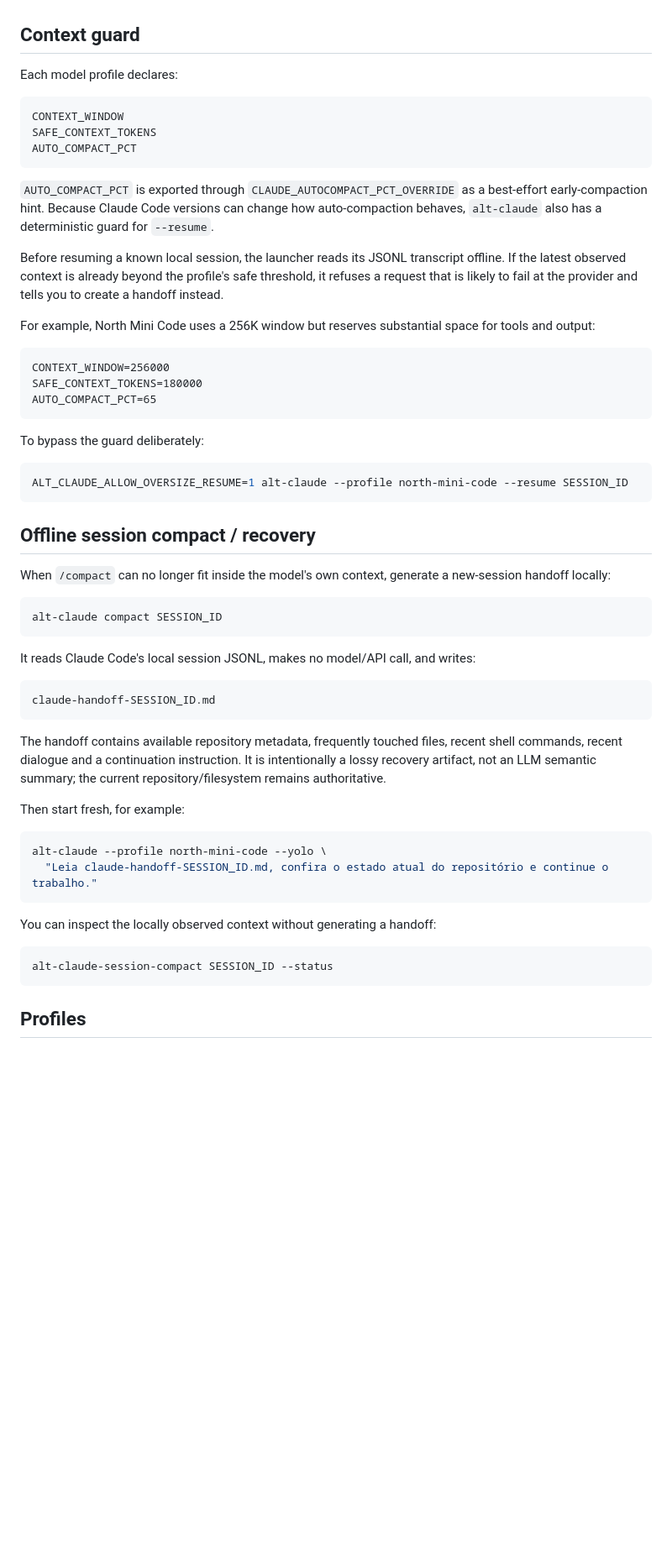
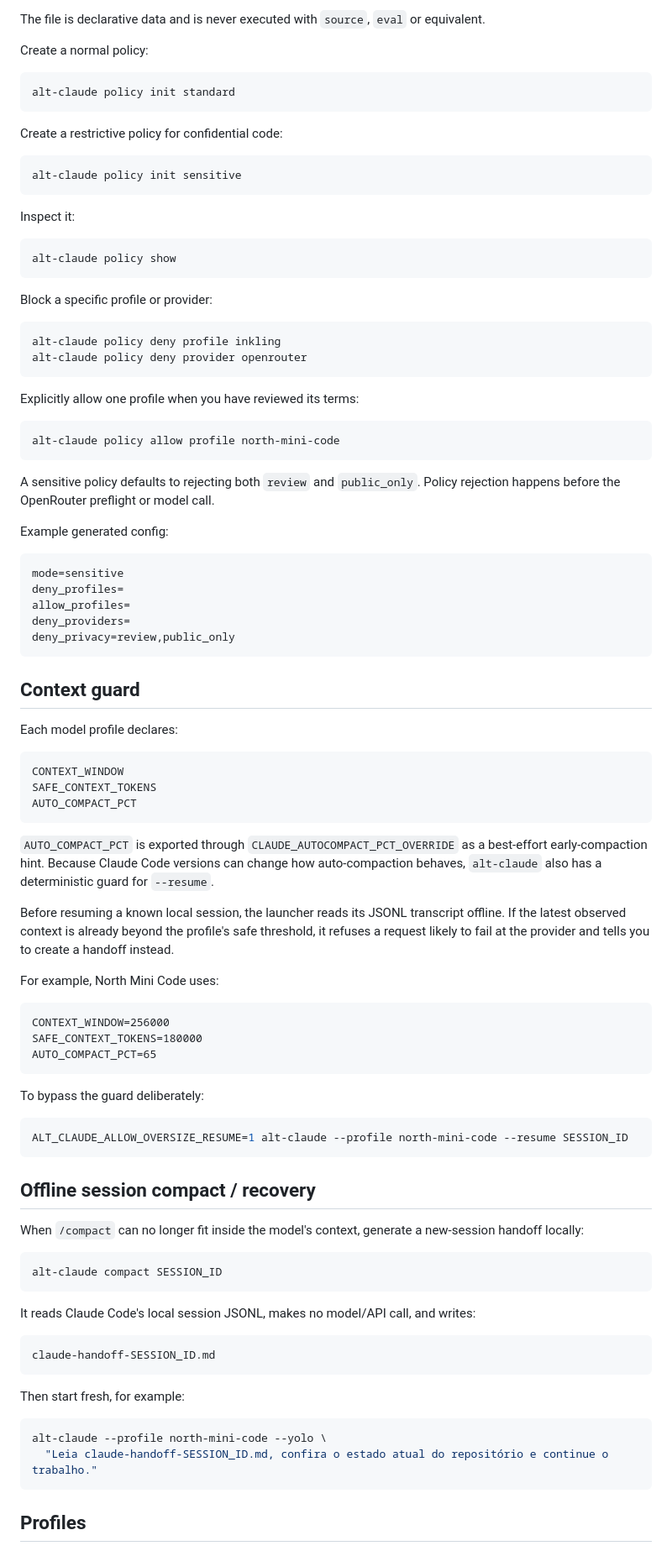
Before and after one commit to EDortta/alt-claude, a Markdown page: README.md, the part around one of its changes. Shown at 84% size. Drawn GitHub-style; blank space fills up the shorter version.

Commit message:
docs: document privacy classes project policy and complete help

````diff
--- a/README.md
+++ b/README.md
@@ -38,3 +88,48 @@ alt-claude --profile north-mini-code --yolo --resume SESSION_ID
+The file is declarative data and is never executed with `source`, `eval` or equivalent.
+
+Create a normal policy:
+
+```bash
+alt-claude policy init standard
+```
+
+Create a restrictive policy for confidential code:
+
+```bash
+alt-claude policy init sensitive
+```
+
+Inspect it:
+
+```bash
+alt-claude policy show
+```
+
+Block a specific profile or provider:
+
+```bash
+alt-claude policy deny profile inkling
+alt-claude policy deny provider openrouter
+```
+
+Explicitly allow one profile when you have reviewed its terms:
+
+```bash
+alt-claude policy allow profile north-mini-code
+```
+
+A sensitive policy defaults to rejecting both `review` and `public_only`. Policy rejection happens before the OpenRouter preflight or model call.
+
+Example generated config:
+
+```text
+mode=sensitive
+deny_profiles=
+allow_profiles=
+deny_providers=
+deny_privacy=review,public_only
+```
+
 ## Context guard
 
 Each model profile declares:
@@ -47,9 +142,9 @@ AUTO_COMPACT_PCT
 
 `AUTO_COMPACT_PCT` is exported through `CLAUDE_AUTOCOMPACT_PCT_OVERRIDE` as a best-effort early-compaction hint. Because Claude Code versions can change how auto-compaction behaves, `alt-claude` also has a deterministic guard for `--resume`.
 
-Before resuming a known local session, the launcher reads its JSONL transcript offline. If the latest observed context is already beyond the profile's safe threshold, it refuses a request that is likely to fail at the provider and tells you to create a handoff instead.
+Before resuming a known local session, the launcher reads its JSONL transcript offline. If the latest observed context is already beyond the profile's safe threshold, it refuses a request likely to fail at the provider and tells you to create a handoff instead.
 
-For example, North Mini Code uses a 256K window but reserves substantial space for tools and output:
+For example, North Mini Code uses:
 
 ```text
 CONTEXT_WINDOW=256000
@@ -65,7 +160,7 @@ ALT_CLAUDE_ALLOW_OVERSIZE_RESUME=1 alt-claude --profile north-mini-code --resume
 
 ## Offline session compact / recovery
 
-When `/compact` can no longer fit inside the model's own context, generate a new-session handoff locally:
+When `/compact` can no longer fit inside the model's context, generate a new-session handoff locally:
 
 ```bash
 alt-claude compact SESSION_ID
@@ -77,8 +172,6 @@ It reads Claude Code's local session JSONL, makes no model/API call, and writes:
 claude-handoff-SESSION_ID.md
 ```
 
-The handoff contains available repository metadata, frequently touched files, recent shell commands, recent dialogue and a continuation instruction. It is intentionally a lossy recovery artifact, not an LLM semantic summary; the current repository/filesystem remains authoritative.
-
 Then start fresh, for example:
 
 ```bash
@@ -86,11 +179,5 @@ alt-claude --profile north-mini-code --yolo \
   "Leia claude-handoff-SESSION_ID.md, confira o estado atual do repositório e continue o trabalho."
 ```
 
-You can inspect the locally observed context without generating a handoff:
-
-```bash
-alt-claude-session-compact SESSION_ID --status
-```
-
 ## Profiles
 
````
Also changed, not shown: other parts of README.md (+60 -9 lines).
